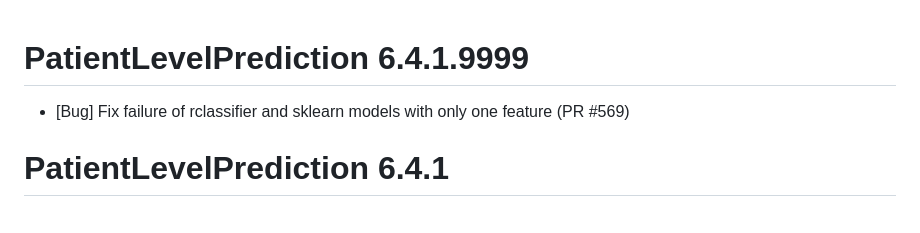
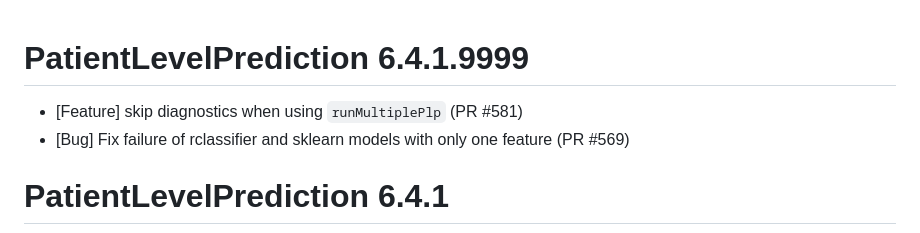
Before and after one commit to OHDSI/PatientLevelPrediction, a Markdown page: NEWS.md, the part around the change. Drawn GitHub-style.

Commit message:
update news

```diff
--- a/NEWS.md
+++ b/NEWS.md
@@ -1,5 +1,6 @@
 PatientLevelPrediction 6.4.1.9999
 ======================
+- [Feature] skip diagnostics when using `runMultiplePlp` (PR #581)
 - [Bug] Fix failure of rclassifier and sklearn models with only one feature (PR #569)
 
 PatientLevelPrediction 6.4.1
```
